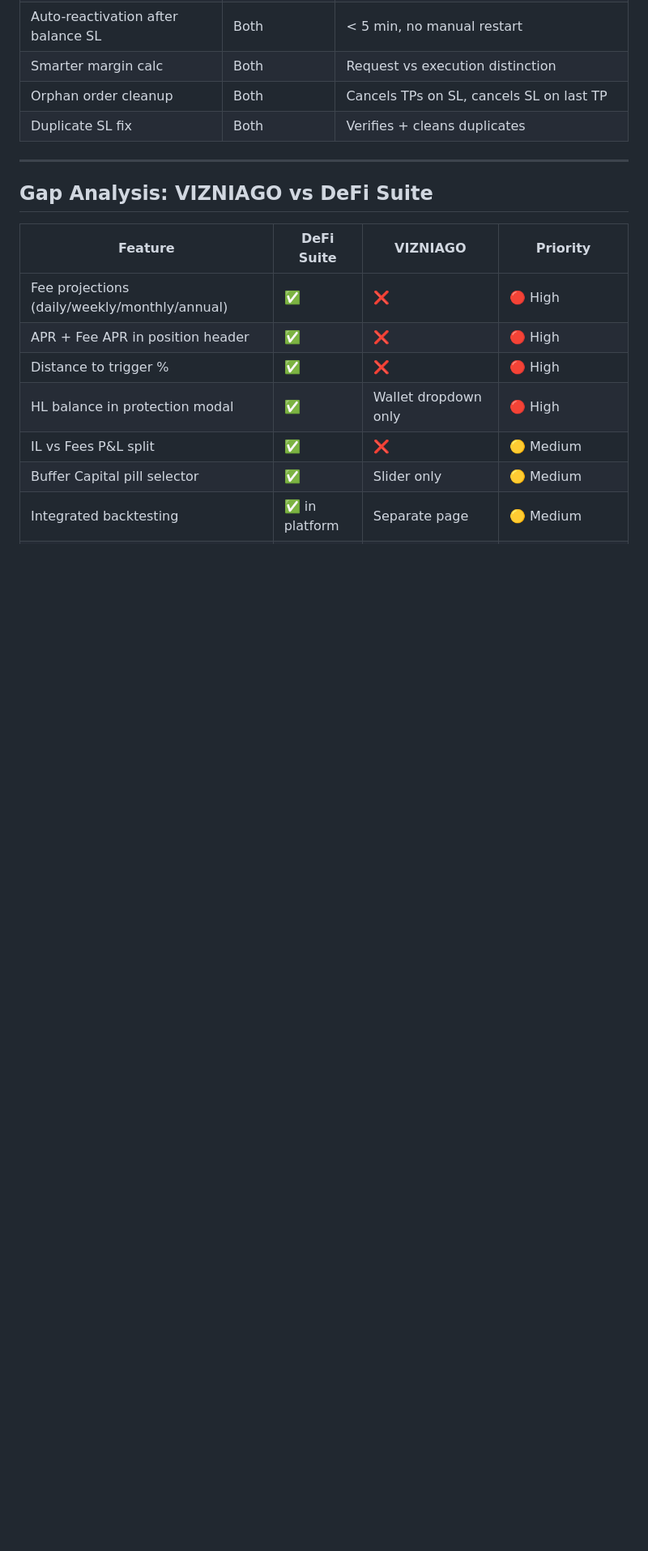
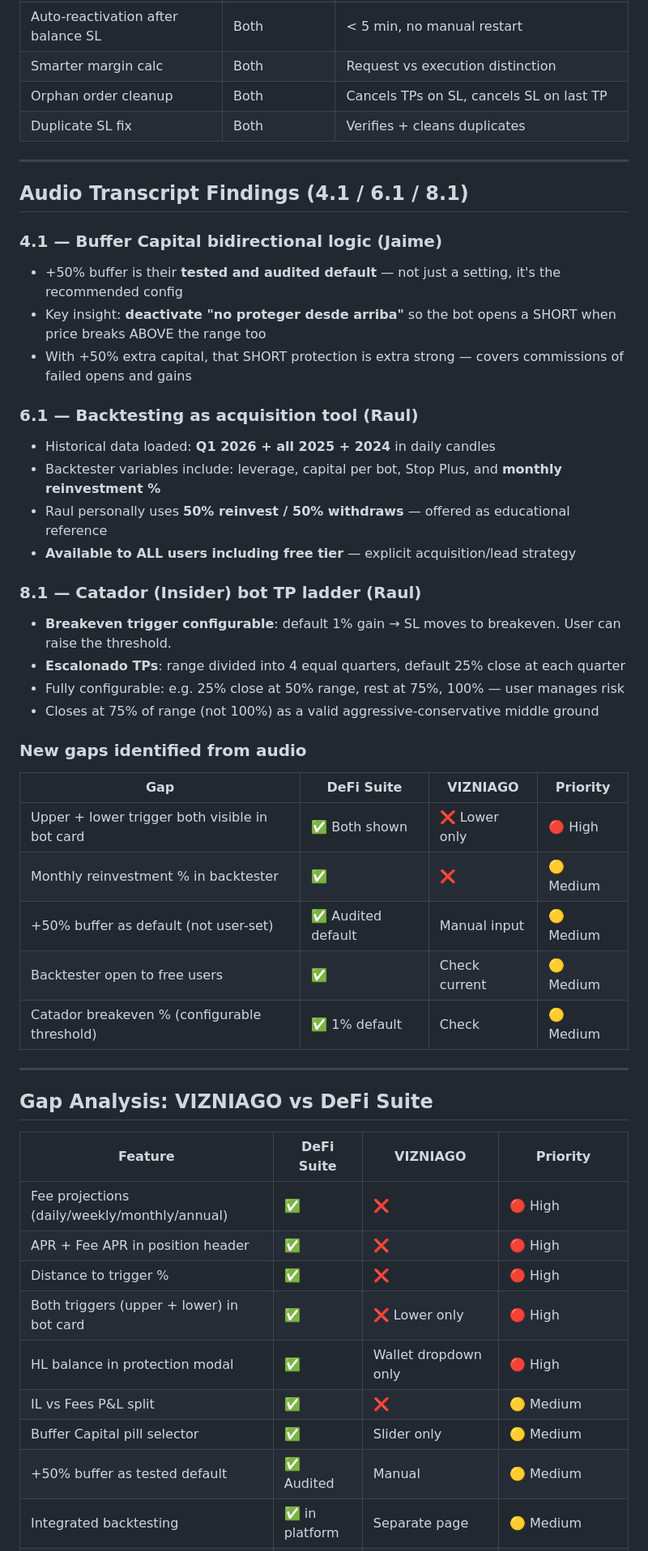
Before and after one commit to infornet1/trading, a Markdown page: lp_hedge_backtest/MEETING2_PREP.md, the part around one of its changes. Shown at 81% size. Rendered like a GitHub page; blank space fills up the shorter version.

Commit message:
Docs: update MEETING2_PREP with audio transcript insights + gap analysis
Added audio findings from 4.1/6.1/8.1 transcripts:
- 4.1: +50% buffer is tested/audited default; bidirectional protection (deactivate "no proteger desde arriba")
- 6.1: Backtesting has monthly reinvestment %; available to all users including free tier
- 8.1: Catador TP ladder (4 quarters, 25% each) + configurable 1% breakeven threshold

New gaps added to table: upper+lower triggers both visible, reinvestment % in backtester,
+50% as default buffer, catador escalonado TP, configurable breakeven threshold.
M2-3 updated to cover both triggers + distance.

Co-Authored-By: Claude Sonnet 4.6 <noreply@anthropic.com>

```diff
--- a/lp_hedge_backtest/MEETING2_PREP.md
+++ b/lp_hedge_backtest/MEETING2_PREP.md
@@ -73,6 +73,36 @@ by bot code. This means they execute even if the bot process is down.
 
 ---
 
+## Audio Transcript Findings (4.1 / 6.1 / 8.1)
+
+### 4.1 — Buffer Capital bidirectional logic (Jaime)
+- +50% buffer is their **tested and audited default** — not just a setting, it's the recommended config
+- Key insight: **deactivate "no proteger desde arriba"** so the bot opens a SHORT when price breaks ABOVE the range too
+- With +50% extra capital, that SHORT protection is extra strong — covers commissions of failed opens and gains
+
+### 6.1 — Backtesting as acquisition tool (Raul)
+- Historical data loaded: **Q1 2026 + all 2025 + 2024** in daily candles
+- Backtester variables include: leverage, capital per bot, Stop Plus, and **monthly reinvestment %**
+- Raul personally uses **50% reinvest / 50% withdraws** — offered as educational reference
+- **Available to ALL users including free tier** — explicit acquisition/lead strategy
+
+### 8.1 — Catador (Insider) bot TP ladder (Raul)
+- **Breakeven trigger configurable**: default 1% gain → SL moves to breakeven. User can raise the threshold.
+- **Escalonado TPs**: range divided into 4 equal quarters, default 25% close at each quarter
+- Fully configurable: e.g. 25% close at 50% range, rest at 75%, 100% — user manages risk
+- Closes at 75% of range (not 100%) as a valid aggressive-conservative middle ground
+
+### New gaps identified from audio
+| Gap | DeFi Suite | VIZNIAGO | Priority |
+|---|---|---|---|
+| Upper + lower trigger both visible in bot card | ✅ Both shown | ❌ Lower only | 🔴 High |
+| Monthly reinvestment % in backtester | ✅ | ❌ | 🟡 Medium |
+| +50% buffer as default (not user-set) | ✅ Audited default | Manual input | 🟡 Medium |
+| Backtester open to free users | ✅ | Check current | 🟡 Medium |
+| Catador breakeven % (configurable threshold) | ✅ 1% default | Check | 🟡 Medium |
+
+---
+
 ## Gap Analysis: VIZNIAGO vs DeFi Suite
 
 | Feature | DeFi Suite | VIZNIAGO | Priority |
@@ -80,7 +110,9 @@ by bot code. This means they execute even if the bot process is down.
 | Fee projections (daily/weekly/monthly/annual) | ✅ | ❌ | 🔴 High |
 | APR + Fee APR in position header | ✅ | ❌ | 🔴 High |
 | Distance to trigger % | ✅ | ❌ | 🔴 High |
+| Both triggers (upper + lower) in bot card | ✅ | ❌ Lower only | 🔴 High |
 | HL balance in protection modal | ✅ | Wallet dropdown only | 🔴 High |
 | IL vs Fees P&L split | ✅ | ❌ | 🟡 Medium |
 | Buffer Capital pill selector | ✅ | Slider only | 🟡 Medium |
+| +50% buffer as tested default | ✅ Audited | Manual | 🟡 Medium |
 | Integrated backtesting | ✅ in platform | Separate page | 🟡 Medium |
```
Also changed, not shown: other parts of lp_hedge_backtest/MEETING2_PREP.md (+5 -2 lines).
